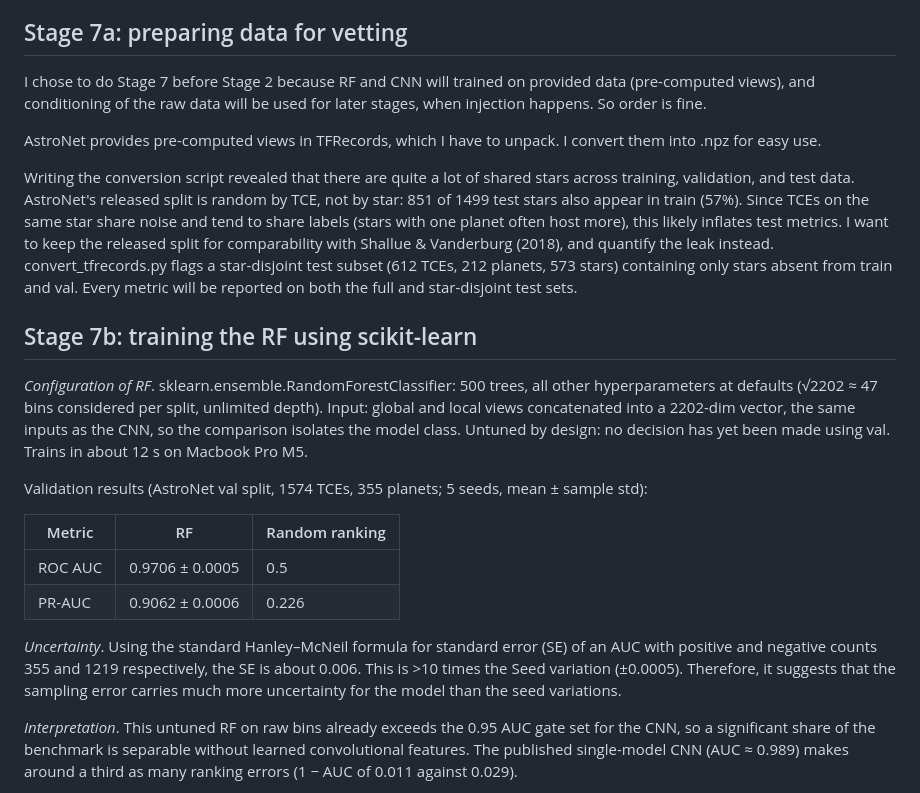
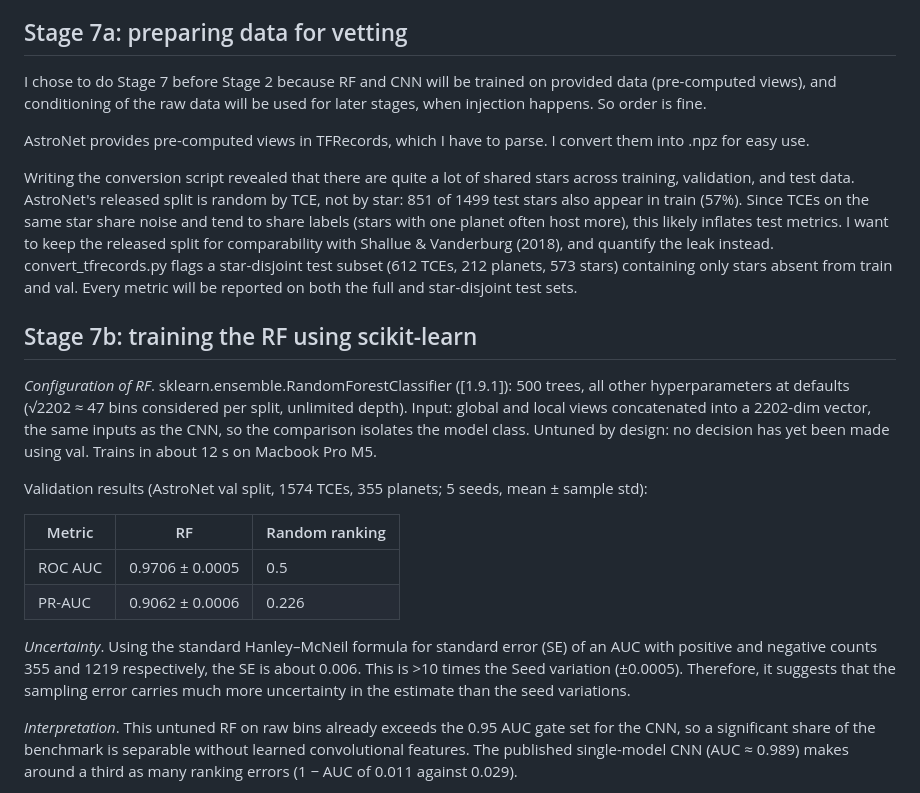
Before and after one commit to naturexplorer/transit-lab, a Markdown page: DESIGN.md, the part around the change. GitHub-like rendering.

Commit message:
Improved wording and fixed typos; added scikit-learn version

```diff
--- a/DESIGN.md
+++ b/DESIGN.md
@@ -63,15 +63,15 @@ Tests at the contact points of star and planet caught a rounding error which pro
 
 ## Stage 7a: preparing data for vetting
 
-I chose to do Stage 7 before Stage 2 because RF and CNN will trained on provided data (pre-computed views), and conditioning of the raw data will be used for later stages, when injection happens. So order is fine.
+I chose to do Stage 7 before Stage 2 because RF and CNN will be trained on provided data (pre-computed views), and conditioning of the raw data will be used for later stages, when injection happens. So order is fine.
 
-AstroNet provides pre-computed views in TFRecords, which I have to unpack. I convert them into .npz for easy use.
+AstroNet provides pre-computed views in TFRecords, which I have to parse. I convert them into .npz for easy use.
 
 Writing the conversion script revealed that there are quite a lot of shared stars across training, validation, and test data. AstroNet's released split is random by TCE, not by star: 851 of 1499 test stars also appear in train (57%). Since TCEs on the same star share noise and tend to share labels (stars with one planet often host more), this likely inflates test metrics. I want to keep the released split for comparability with Shallue & Vanderburg (2018), and quantify the leak instead. convert_tfrecords.py flags a star-disjoint test subset (612 TCEs, 212 planets, 573 stars) containing only stars absent from train and val. Every metric will be reported on both the full and star-disjoint test sets.
 
 ## Stage 7b: training the RF using scikit-learn
 
-*Configuration of RF*. sklearn.ensemble.RandomForestClassifier: 500 trees, all other hyperparameters at defaults (√2202 ≈ 47 bins considered per split, unlimited depth). Input: global and local views concatenated into a 2202-dim vector, the same inputs as the CNN, so the comparison isolates the model class. Untuned by design: no decision has yet been made using val. Trains in about 12 s on Macbook Pro M5.
+*Configuration of RF*. sklearn.ensemble.RandomForestClassifier ([1.9.1]): 500 trees, all other hyperparameters at defaults (√2202 ≈ 47 bins considered per split, unlimited depth). Input: global and local views concatenated into a 2202-dim vector, the same inputs as the CNN, so the comparison isolates the model class. Untuned by design: no decision has yet been made using val. Trains in about 12 s on Macbook Pro M5.
 
 Validation results (AstroNet val split, 1574 TCEs, 355 planets; 5 seeds, mean ± sample std):
 
@@ -80,7 +80,7 @@ Validation results (AstroNet val split, 1574 TCEs, 355 planets; 5 seeds, mean ±
 | ROC AUC | 0.9706 ± 0.0005 | 0.5 |
 | PR-AUC | 0.9062 ± 0.0006 | 0.226 |
 
-*Uncertainty*. Using the standard Hanley–McNeil formula for standard error (SE) of an AUC with positive and negative counts 355 and 1219 respectively, the SE is about 0.006. This is >10 times the Seed variation (±0.0005). Therefore, it suggests that the sampling error carries much more uncertainty for the model than the seed variations.
+*Uncertainty*. Using the standard Hanley–McNeil formula for standard error (SE) of an AUC with positive and negative counts 355 and 1219 respectively, the SE is about 0.006. This is >10 times the Seed variation (±0.0005). Therefore, it suggests that the sampling error carries much more uncertainty in the estimate than the seed variations.
 
 *Interpretation*. This untuned RF on raw bins already exceeds the 0.95 AUC gate set for the CNN, so a significant share of the benchmark is separable without learned convolutional features. The published single-model CNN (AUC ≈ 0.989) makes around a third as many ranking errors (1 − AUC of 0.011 against 0.029).
 
```
